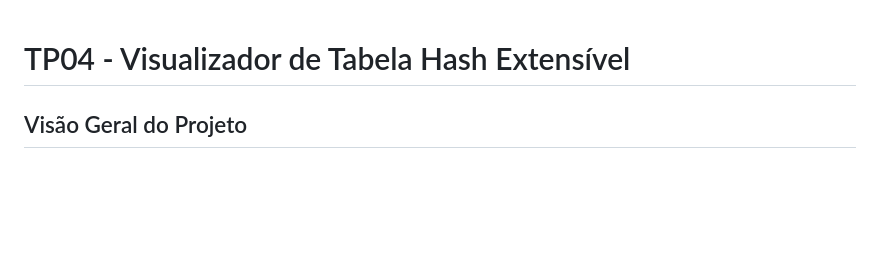
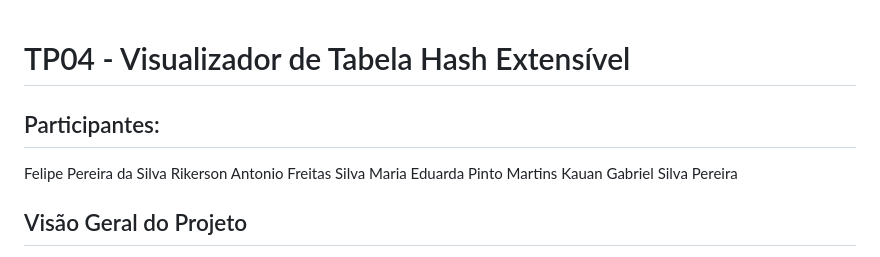
Before and after one commit to FelipeSilva96/TP04_AEDS3, a Markdown page: README.md, the part around the change. GitHub-like rendering; blank space fills up the shorter version.

```diff
--- a/README.md
+++ b/README.md
@@ -1,4 +1,13 @@
 # TP04 - Visualizador de Tabela Hash Extensível
+
+## Participantes:
+
+Felipe Pereira da Silva
+Rikerson Antonio Freitas Silva
+Maria Eduarda Pinto Martins
+Kauan Gabriel Silva Pereira
+
+
 ## Visão Geral do Projeto
 Este repositório contém o desenvolvimento de um trabalho prático para a disciplina de Algoritmos e Estruturas de Dados. O projeto consiste em uma aplicação web interativa que demonstra o funcionamento de uma Tabela Hash Extensível, uma estrutura de dados dinâmica que cresce e encolhe de acordo com a necessidade de armazenamento, sendo uma excelente alternativa para manipulação de grandes volumes de dados em disco.
 
```
